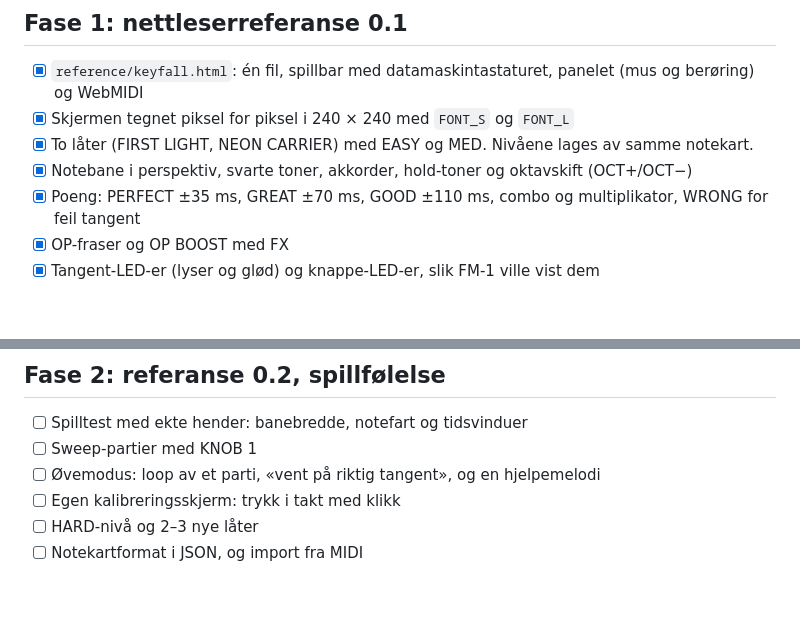
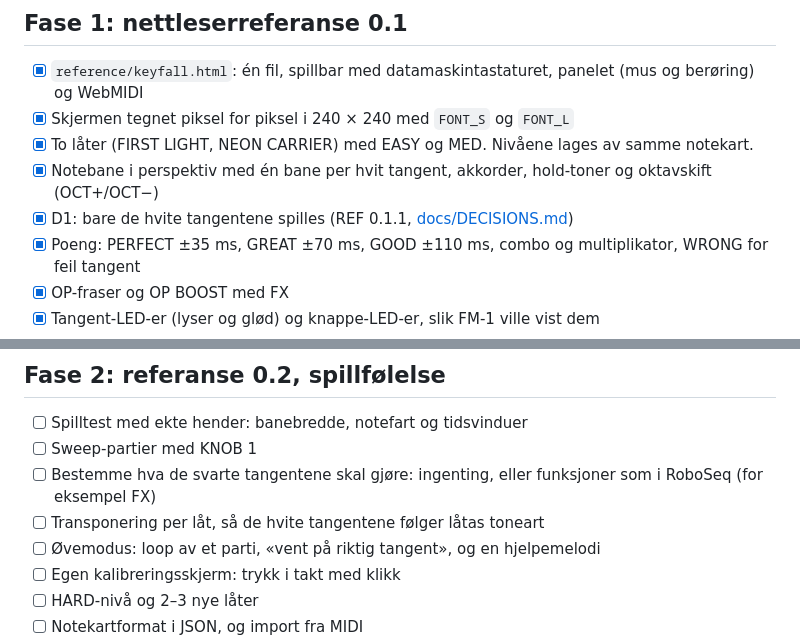
Before and after one commit to joakimskurk/fm1vavehero, a Markdown page: ROADMAP.md, 2 parts joined by grey strips. Rendered like a GitHub page; blank space fills up the shorter version.

```diff
--- a/ROADMAP.md
+++ b/ROADMAP.md
@@ -17,7 +17,8 @@ på verten og i fm1-emu.
 - [x] `reference/keyfall.html`: én fil, spillbar med datamaskintastaturet, panelet (mus og berøring) og WebMIDI
 - [x] Skjermen tegnet piksel for piksel i 240 × 240 med `FONT_S` og `FONT_L`
 - [x] To låter (FIRST LIGHT, NEON CARRIER) med EASY og MED. Nivåene lages av samme notekart.
-- [x] Notebane i perspektiv, svarte toner, akkorder, hold-toner og oktavskift (OCT+/OCT−)
+- [x] Notebane i perspektiv med én bane per hvit tangent, akkorder, hold-toner og oktavskift (OCT+/OCT−)
+- [x] D1: bare de hvite tangentene spilles (REF 0.1.1, [docs/DECISIONS.md](docs/DECISIONS.md))
 - [x] Poeng: PERFECT ±35 ms, GREAT ±70 ms, GOOD ±110 ms, combo og multiplikator, WRONG for feil tangent
 - [x] OP-fraser og OP BOOST med FX
 - [x] Tangent-LED-er (lyser og glød) og knappe-LED-er, slik FM-1 ville vist dem
@@ -31,6 +32,8 @@ på verten og i fm1-emu.
 
 - [ ] Spilltest med ekte hender: banebredde, notefart og tidsvinduer
 - [ ] Sweep-partier med KNOB 1
+- [ ] Bestemme hva de svarte tangentene skal gjøre: ingenting, eller funksjoner som i RoboSeq (for eksempel FX)
+- [ ] Transponering per låt, så de hvite tangentene følger låtas toneart
 - [ ] Øvemodus: loop av et parti, «vent på riktig tangent», og en hjelpemelodi
 - [ ] Egen kalibreringsskjerm: trykk i takt med klikk
 - [ ] HARD-nivå og 2–3 nye låter
```
Also changed, not shown: README.md (+3 -3 lines), docs/DECISIONS.md (added, +25 -0 lines), docs/konsept.md (+13 -9 lines), mockup/keyfall-mockup.png, mockup/screens/op-boost.png, mockup/screens/play.png, 1 other file.
